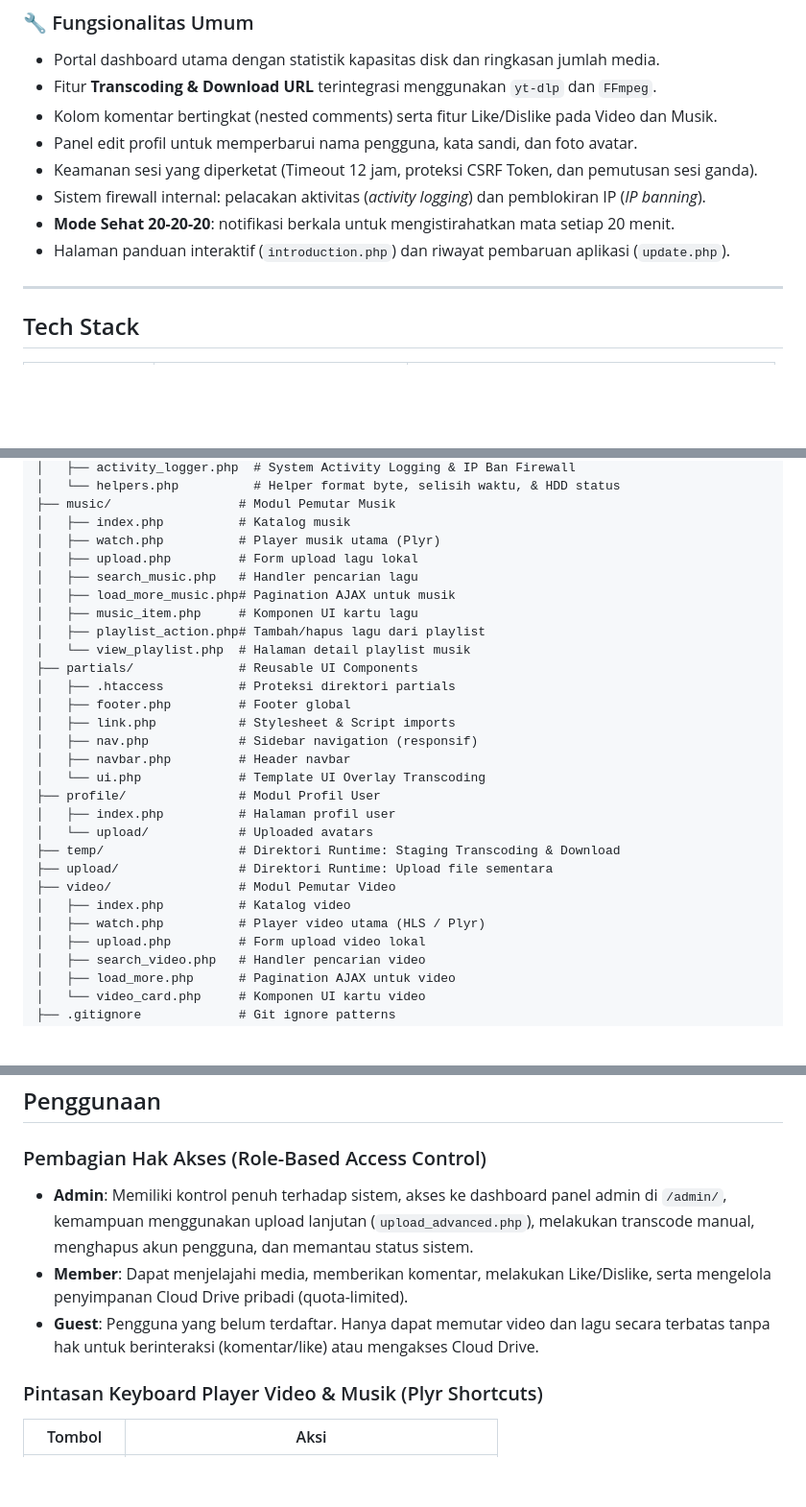
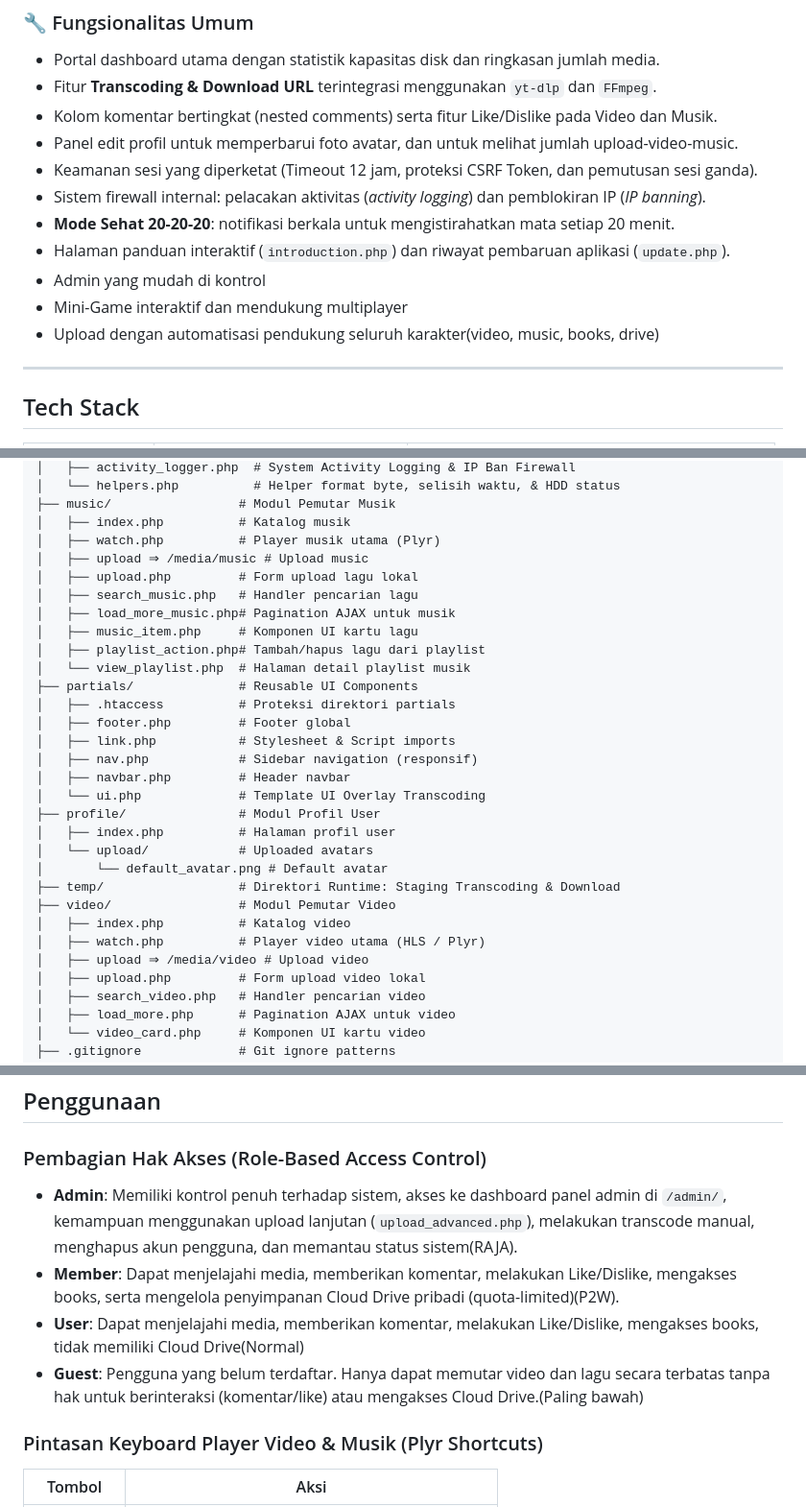
Before and after one commit to mifada2543/MEeL-HUB, a Markdown page: README.md, 3 parts joined by grey strips. Shown at 96% size. GitHub-like rendering; blank space fills up the shorter version.

```diff
--- a/README.md
+++ b/README.md
@@ -70,11 +73,14 @@ MEeL adalah platform media hub pribadi berbasis PHP & MySQL yang berjalan di ata
 - Portal dashboard utama dengan statistik kapasitas disk dan ringkasan jumlah media.
 - Fitur **Transcoding & Download URL** terintegrasi menggunakan `yt-dlp` dan `FFmpeg`.
 - Kolom komentar bertingkat (nested comments) serta fitur Like/Dislike pada Video dan Musik.
-- Panel edit profil untuk memperbarui nama pengguna, kata sandi, dan foto avatar.
+- Panel edit profil untuk memperbarui foto avatar, dan untuk melihat jumlah upload-video-music.
 - Keamanan sesi yang diperketat (Timeout 12 jam, proteksi CSRF Token, dan pemutusan sesi ganda).
 - Sistem firewall internal: pelacakan aktivitas (_activity logging_) dan pemblokiran IP (_IP banning_).
 - **Mode Sehat 20-20-20**: notifikasi berkala untuk mengistirahatkan mata setiap 20 menit.
 - Halaman panduan interaktif (`introduction.php`) dan riwayat pembaruan aplikasi (`update.php`).
+- Admin yang mudah di kontrol
+- Mini-Game interaktif dan mendukung multiplayer
+- Upload dengan automatisasi pendukung seluruh karakter(video, music, books, drive)
 
 ---
 
@@ -181,6 +238,7 @@ MEeL/
 ├── music/                 # Modul Pemutar Musik
 │   ├── index.php          # Katalog musik
 │   ├── watch.php          # Player musik utama (Plyr)
+│   ├── upload ⇒ /media/music # Upload music
 │   ├── upload.php         # Form upload lagu lokal
 │   ├── search_music.php   # Handler pencarian lagu
 │   ├── load_more_music.php# Pagination AJAX untuk musik
@@ -197,11 +255,12 @@ MEeL/
 ├── profile/               # Modul Profil User
 │   ├── index.php          # Halaman profil user
 │   └── upload/            # Uploaded avatars
+│       └── default_avatar.png # Default avatar
 ├── temp/                  # Direktori Runtime: Staging Transcoding & Download
-├── upload/                # Direktori Runtime: Upload file sementara
 ├── video/                 # Modul Pemutar Video
 │   ├── index.php          # Katalog video
 │   ├── watch.php          # Player video utama (HLS / Plyr)
+│   ├── upload ⇒ /media/video # Upload video
 │   ├── upload.php         # Form upload video lokal
 │   ├── search_video.php   # Handler pencarian video
 │   ├── load_more.php      # Pagination AJAX untuk video
@@ -523,9 +583,10 @@ _Anda harus sesuaikan dengan path yang mau, itu adalah bawaan dari Pembuat MEeL(
 
 ### Pembagian Hak Akses (Role-Based Access Control)
 
-- **Admin**: Memiliki kontrol penuh terhadap sistem, akses ke dashboard panel admin di `/admin/`, kemampuan menggunakan upload lanjutan (`upload_advanced.php`), melakukan transcode manual, menghapus akun pengguna, dan memantau status sistem.
-- **Member**: Dapat menjelajahi media, memberikan komentar, melakukan Like/Dislike, serta mengelola penyimpanan Cloud Drive pribadi (quota-limited).
-- **Guest**: Pengguna yang belum terdaftar. Hanya dapat memutar video dan lagu secara terbatas tanpa hak untuk berinteraksi (komentar/like) atau mengakses Cloud Drive.
+- **Admin**: Memiliki kontrol penuh terhadap sistem, akses ke dashboard panel admin di `/admin/`, kemampuan menggunakan upload lanjutan (`upload_advanced.php`), melakukan transcode manual, menghapus akun pengguna, dan memantau status sistem(RAJA).
+- **Member**: Dapat menjelajahi media, memberikan komentar, melakukan Like/Dislike, mengakses books, serta mengelola penyimpanan Cloud Drive pribadi (quota-limited)(P2W).
+- **User**: Dapat menjelajahi media, memberikan komentar, melakukan Like/Dislike, mengakses books, tidak memiliki Cloud Drive(Normal)
+- **Guest**: Pengguna yang belum terdaftar. Hanya dapat memutar video dan lagu secara terbatas tanpa hak untuk berinteraksi (komentar/like) atau mengakses Cloud Drive.(Paling bawah)
 
 ### Pintasan Keyboard Player Video & Musik (Plyr Shortcuts)
 
```
Also changed, not shown: other parts of README.md (+62 -7 lines).
